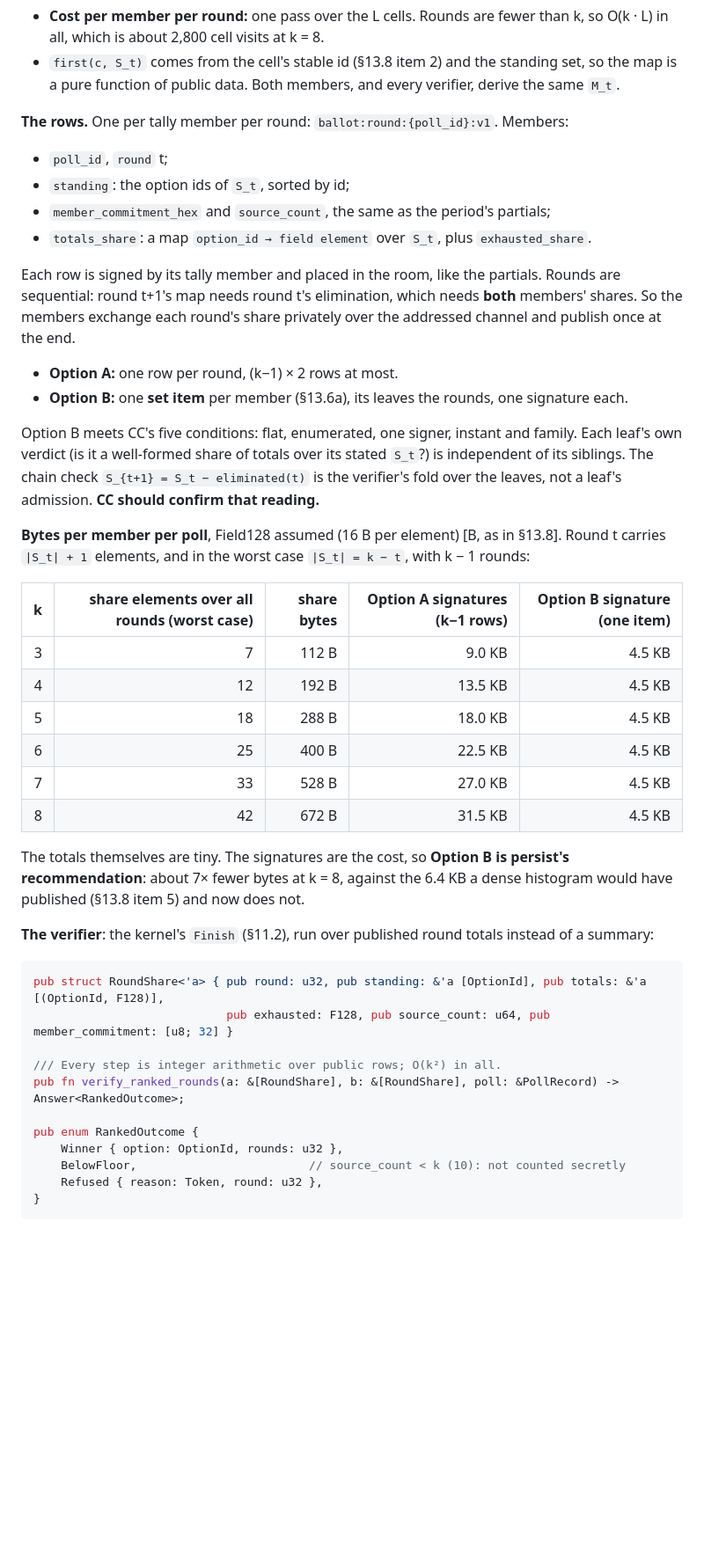
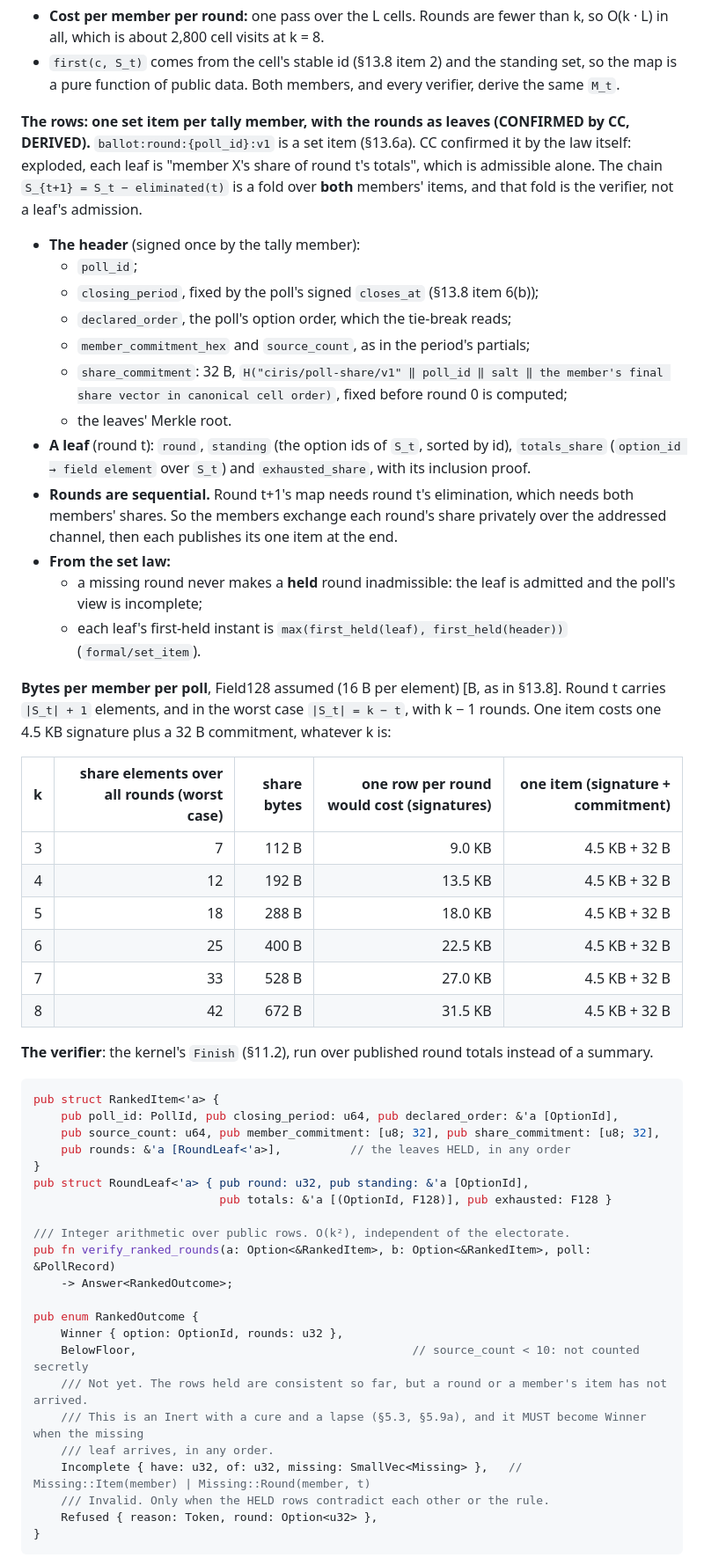
Before and after one commit to CIRISAI/CIRISPersist, a Markdown page: FSD/KERNEL_SEAMS.md, the part around one of its changes. Shown at 88% size. Rendered like a GitHub page; blank space fills up the shorter version.

````diff
--- a/FSD/KERNEL_SEAMS.md
+++ b/FSD/KERNEL_SEAMS.md
@@ -1617,53 +1619,66 @@ member computes its share of the totals from its share alone.
 - `first(c, S_t)` comes from the cell's stable id (§13.8 item 2) and the standing set, so the map is a pure
   function of public data. Both members, and every verifier, derive the same `M_t`.
 
-**The rows.** One per tally member per round: `ballot:round:{poll_id}:v1`. Members:
-
-- `poll_id`, `round` t;
-- `standing`: the option ids of `S_t`, sorted by id;
-- `member_commitment_hex` and `source_count`, the same as the period's partials;
-- `totals_share`: a map `option_id → field element` over `S_t`, plus `exhausted_share`.
-
-Each row is signed by its tally member and placed in the room, like the partials. Rounds are sequential: round
-t+1's map needs round t's elimination, which needs **both** members' shares. So the members exchange each round's
-share privately over the addressed channel and publish once at the end.
-
-- **Option A:** one row per round, (k−1) × 2 rows at most.
-- **Option B:** one **set item** per member (§13.6a), its leaves the rounds, one signature each.
-
-Option B meets CC's five conditions: flat, enumerated, one signer, instant and family. Each leaf's own verdict
-(is it a well-formed share of totals over its stated `S_t`?) is independent of its siblings. The chain check
-`S_{t+1} = S_t − eliminated(t)` is the verifier's fold over the leaves, not a leaf's admission. **CC should confirm
-that reading.**
+**The rows: one set item per tally member, with the rounds as leaves (CONFIRMED by CC, DERIVED).**
+`ballot:round:{poll_id}:v1` is a set item (§13.6a). CC confirmed it by the law itself: exploded, each leaf is
+"member X's share of round t's totals", which is admissible alone. The chain `S_{t+1} = S_t − eliminated(t)` is a
+fold over **both** members' items, and that fold is the verifier, not a leaf's admission.
+
+- **The header** (signed once by the tally member):
+  - `poll_id`;
+  - `closing_period`, fixed by the poll's signed `closes_at` (§13.8 item 6(b));
+  - `declared_order`, the poll's option order, which the tie-break reads;
+  - `member_commitment_hex` and `source_count`, as in the period's partials;
+  - `share_commitment`: 32 B, `H("ciris/poll-share/v1" ‖ poll_id ‖ salt ‖ the member's final share vector in
+    canonical cell order)`, fixed before round 0 is computed;
+  - the leaves' Merkle root.
+- **A leaf** (round t): `round`, `standing` (the option ids of `S_t`, sorted by id), `totals_share` (`option_id →
+  field element` over `S_t`) and `exhausted_share`, with its inclusion proof.
+- **Rounds are sequential.** Round t+1's map needs round t's elimination, which needs both members' shares. So the
+  members exchange each round's share privately over the addressed channel, then each publishes its one item at the
+  end.
+- **From the set law:**
+  - a missing round never makes a **held** round inadmissible: the leaf is admitted and the poll's view is
+    incomplete;
+  - each leaf's first-held instant is `max(first_held(leaf), first_held(header))` (`formal/set_item`).
 
 **Bytes per member per poll**, Field128 assumed (16 B per element) [B, as in §13.8]. Round t carries
-`|S_t| + 1` elements, and in the worst case `|S_t| = k − t`, with k − 1 rounds:
-
-| k | share elements over all rounds (worst case) | share bytes | Option A signatures (k−1 rows) | Option B signature (one item) |
+`|S_t| + 1` elements, and in the worst case `|S_t| = k − t`, with k − 1 rounds. One item costs one 4.5 KB
+signature plus a 32 B commitment, whatever k is:
+
+| k | share elements over all rounds (worst case) | share bytes | one row per round would cost (signatures) | one item (signature + commitment) |
 |---:|---:|---:|---:|---:|
-| 3 | 7 | 112 B | 9.0 KB | 4.5 KB |
-| 4 | 12 | 192 B | 13.5 KB | 4.5 KB |
-| 5 | 18 | 288 B | 18.0 KB | 4.5 KB |
-| 6 | 25 | 400 B | 22.5 KB | 4.5 KB |
-| 7 | 33 | 528 B | 27.0 KB | 4.5 KB |
-| 8 | 42 | 672 B | 31.5 KB | 4.5 KB |
-
-The totals themselves are tiny. The signatures are the cost, so **Option B is persist's recommendation**: about 7×
-fewer bytes at k = 8, against the 6.4 KB a dense histogram would have published (§13.8 item 5) and now does not.
-
-**The verifier**: the kernel's `Finish` (§11.2), run over published round totals instead of a summary:
+| 3 | 7 | 112 B | 9.0 KB | 4.5 KB + 32 B |
+| 4 | 12 | 192 B | 13.5 KB | 4.5 KB + 32 B |
+| 5 | 18 | 288 B | 18.0 KB | 4.5 KB + 32 B |
+| 6 | 25 | 400 B | 22.5 KB | 4.5 KB + 32 B |
+| 7 | 33 | 528 B | 27.0 KB | 4.5 KB + 32 B |
+| 8 | 42 | 672 B | 31.5 KB | 4.5 KB + 32 B |
+
+**The verifier**: the kernel's `Finish` (§11.2), run over published round totals instead of a summary.
 
 ```rust
-pub struct RoundShare<'a> { pub round: u32, pub standing: &'a [OptionId], pub totals: &'a [(OptionId, F128)],
-                            pub exhausted: F128, pub source_count: u64, pub member_commitment: [u8; 32] }
-
-/// Every step is integer arithmetic over public rows; O(k²) in all.
-pub fn verify_ranked_rounds(a: &[RoundShare], b: &[RoundShare], poll: &PollRecord) -> Answer<RankedOutcome>;
+pub struct RankedItem<'a> {
+    pub poll_id: PollId, pub closing_period: u64, pub declared_order: &'a [OptionId],
+    pub source_count: u64, pub member_commitment: [u8; 32], pub share_commitment: [u8; 32],
+    pub rounds: &'a [RoundLeaf<'a>],          // the leaves HELD, in any order
+}
+pub struct RoundLeaf<'a> { pub round: u32, pub standing: &'a [OptionId],
+                           pub totals: &'a [(OptionId, F128)], pub exhausted: F128 }
+
+/// Integer arithmetic over public rows. O(k²), independent of the electorate.
+pub fn verify_ranked_rounds(a: Option<&RankedItem>, b: Option<&RankedItem>, poll: &PollRecord)
+    -> Answer<RankedOutcome>;
 
 pub enum RankedOutcome {
     Winner { option: OptionId, rounds: u32 },
-    BelowFloor,                         // source_count < k (10): not counted secretly
-    Refused { reason: Token, round: u32 },
+    BelowFloor,                                        // source_count < 10: not counted secretly
+    /// Not yet. The rows held are consistent so far, but a round or a member's item has not arrived.
+    /// This is an Inert with a cure and a lapse (§5.3, §5.9a), and it MUST become Winner when the missing
+    /// leaf arrives, in any order.
+    Incomplete { have: u32, of: u32, missing: SmallVec<Missing> },   // Missing::Item(member) | Missing::Round(member, t)
+    /// Invalid. Only when the HELD rows contradict each other or the rule.
+    Refused { reason: Token, round: Option<u32> },
 }
 ```
 
````
Also changed, not shown: other parts of FSD/KERNEL_SEAMS.md (+47 -24 lines).
